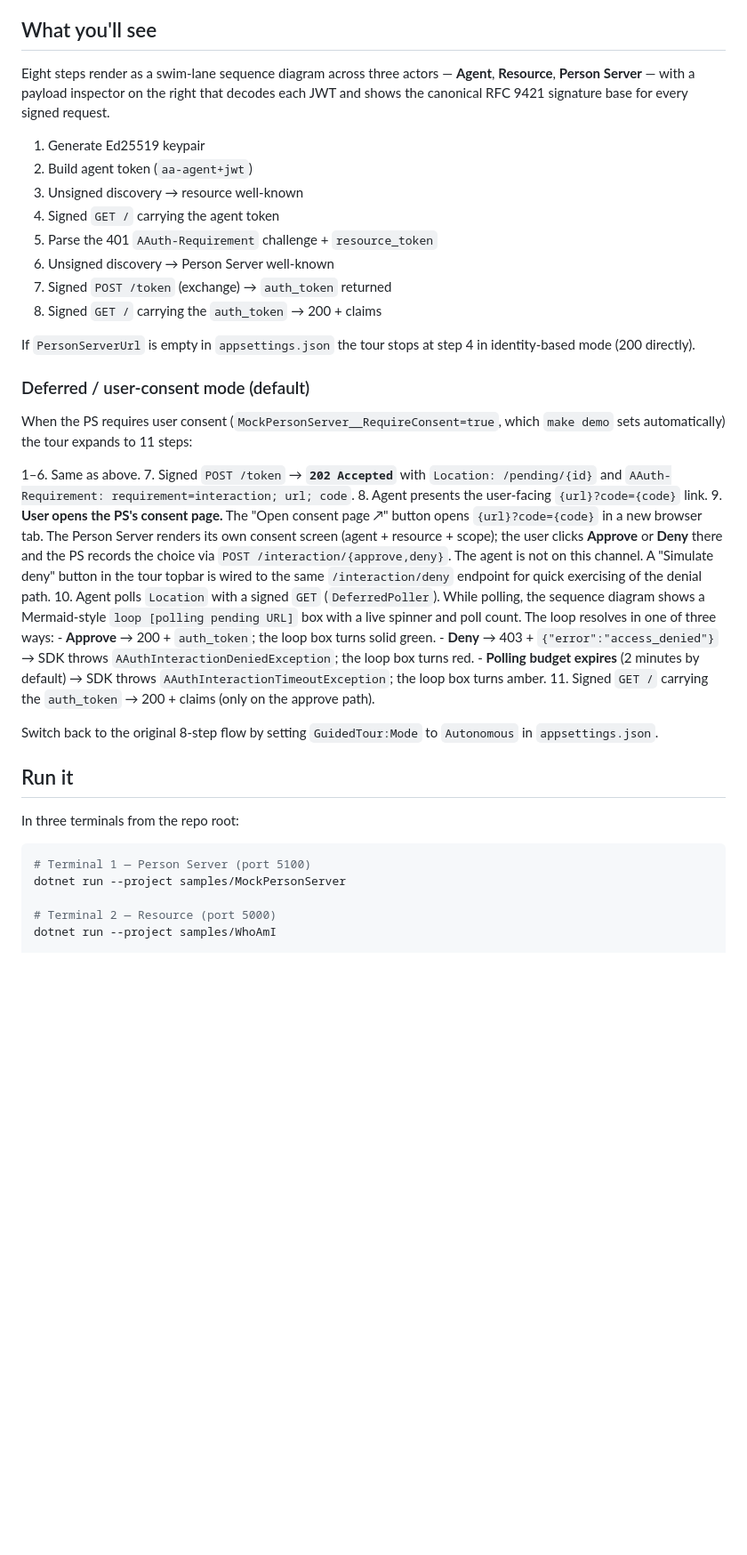
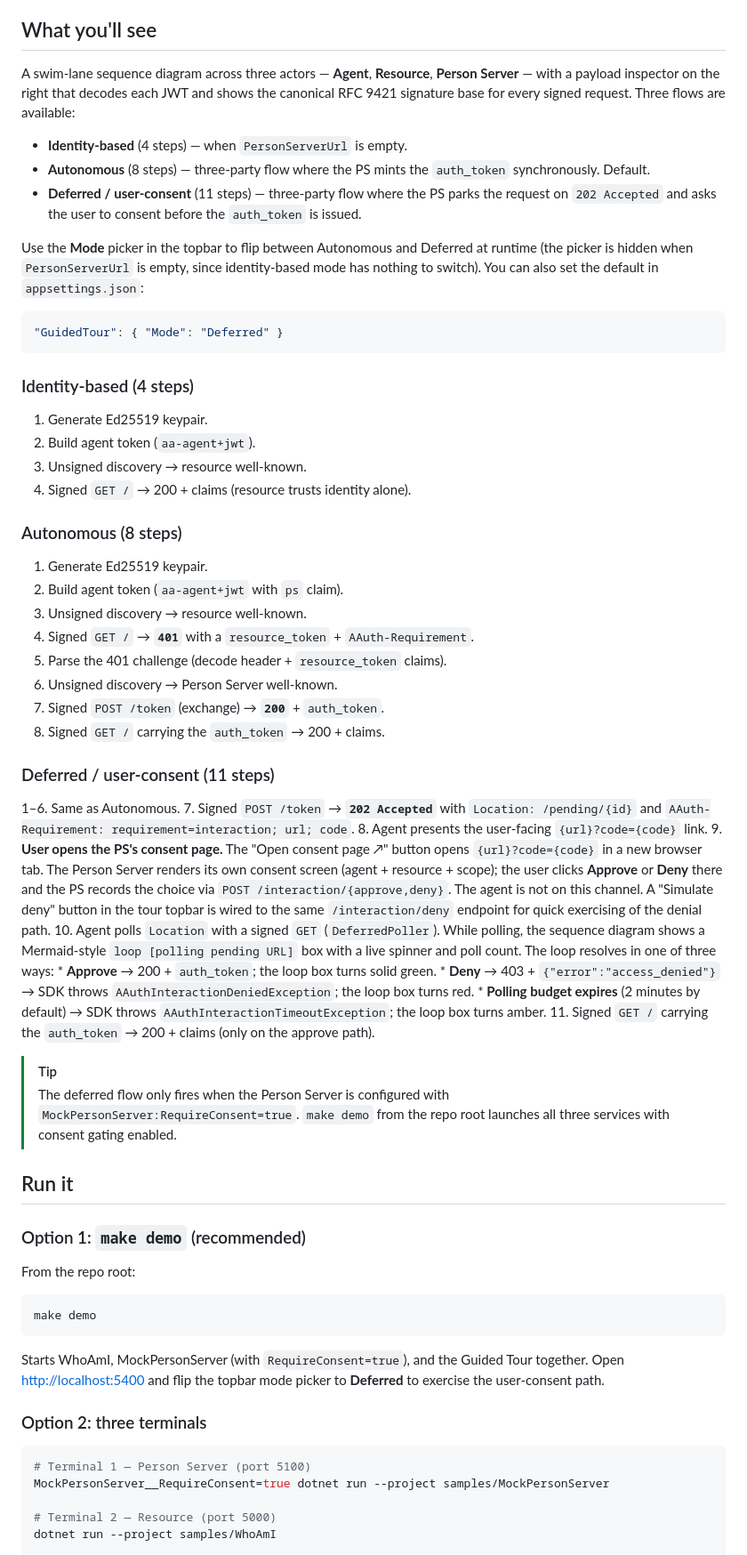
Before and after one commit to aauth-dev/dotnet-samples, a Markdown page: samples/GuidedTour/README.md, the part around one of its changes. Shown at 89% size. GitHub-like rendering; blank space fills up the shorter version.

Commit message:
docs(GuidedTour): sync README with current step plans + mode picker
The README described an old 8-step-only layout that no longer matches the
shipped TourSession plans. Refreshed to cover all three flows accurately:

- Identity-based (4 steps) when PersonServerUrl is empty.
- Autonomous (8 steps) — default; step 4 is now correctly described as
  the signed GET that returns 401 with a resource_token + challenge.
- Deferred (11 steps) — flipped via the topbar Mode picker (or the new
  GuidedTour:Mode config key) when MockPersonServer has consent gating
  enabled.

Also documents 'make demo' as the recommended way to launch the three
services with consent gating wired up, and adds the GuidedTour:Mode key
to the configuration table.

````diff
--- a/samples/GuidedTour/README.md
+++ b/samples/GuidedTour/README.md
@@ -8,62 +8,95 @@ hop.
 
 ## What you'll see
 
-Eight steps render as a swim-lane sequence diagram across three actors —
-**Agent**, **Resource**, **Person Server** — with a payload inspector on
-the right that decodes each JWT and shows the canonical RFC 9421 signature
-base for every signed request.
+A swim-lane sequence diagram across three actors — **Agent**, **Resource**,
+**Person Server** — with a payload inspector on the right that decodes each
+JWT and shows the canonical RFC 9421 signature base for every signed
+request. Three flows are available:
 
-1. Generate Ed25519 keypair
-2. Build agent token (`aa-agent+jwt`)
-3. Unsigned discovery → resource well-known
-4. Signed `GET /` carrying the agent token
-5. Parse the 401 `AAuth-Requirement` challenge + `resource_token`
-6. Unsigned discovery → Person Server well-known
-7. Signed `POST /token` (exchange) → `auth_token` returned
-8. Signed `GET /` carrying the `auth_token` → 200 + claims
+* **Identity-based** (4 steps) — when `PersonServerUrl` is empty.
+* **Autonomous** (8 steps) — three-party flow where the PS mints the
+  `auth_token` synchronously. Default.
+* **Deferred / user-consent** (11 steps) — three-party flow where the PS
+  parks the request on `202 Accepted` and asks the user to consent before
+  the `auth_token` is issued.
 
-If `PersonServerUrl` is empty in `appsettings.json` the tour stops at step 4
-in identity-based mode (200 directly).
+Use the **Mode** picker in the topbar to flip between Autonomous and
+Deferred at runtime (the picker is hidden when `PersonServerUrl` is empty,
+since identity-based mode has nothing to switch). You can also set the
+default in `appsettings.json`:
 
-### Deferred / user-consent mode (default)
+```json
+"GuidedTour": { "Mode": "Deferred" }
+```
 
-When the PS requires user consent (`MockPersonServer__RequireConsent=true`,
-which `make demo` sets automatically) the tour expands to 11 steps:
+### Identity-based (4 steps)
 
-1–6. Same as above.
+1. Generate Ed25519 keypair.
+2. Build agent token (`aa-agent+jwt`).
+3. Unsigned discovery → resource well-known.
+4. Signed `GET /` → 200 + claims (resource trusts identity alone).
+
+### Autonomous (8 steps)
+
+1. Generate Ed25519 keypair.
+2. Build agent token (`aa-agent+jwt` with `ps` claim).
+3. Unsigned discovery → resource well-known.
+4. Signed `GET /` → **`401`** with a `resource_token` + `AAuth-Requirement`.
+5. Parse the 401 challenge (decode header + `resource_token` claims).
+6. Unsigned discovery → Person Server well-known.
+7. Signed `POST /token` (exchange) → **`200`** + `auth_token`.
+8. Signed `GET /` carrying the `auth_token` → 200 + claims.
+
+### Deferred / user-consent (11 steps)
+
+1–6. Same as Autonomous.
 7. Signed `POST /token` → **`202 Accepted`** with `Location: /pending/{id}`
    and `AAuth-Requirement: requirement=interaction; url; code`.
 8. Agent presents the user-facing `{url}?code={code}` link.
-9. **User opens the PS's consent page.** The "Open consent page ↗" button
-   opens `{url}?code={code}` in a new browser tab. The Person Server
-   renders its own consent screen (agent + resource + scope); the user
-   clicks **Approve** or **Deny** there and the PS records the choice
-   via `POST /interaction/{approve,deny}`. The agent is not on this
-   channel. A "Simulate deny" button in the tour topbar is wired to the
-   same `/interaction/deny` endpoint for quick exercising of the
+9. **User opens the PS's consent page.** The "Open consent page ↗"
+   button opens `{url}?code={code}` in a new browser tab. The Person
+   Server renders its own consent screen (agent + resource + scope); the
+   user clicks **Approve** or **Deny** there and the PS records the
+   choice via `POST /interaction/{approve,deny}`. The agent is not on
+   this channel. A "Simulate deny" button in the tour topbar is wired to
+   the same `/interaction/deny` endpoint for quick exercising of the
    denial path.
 10. Agent polls `Location` with a signed `GET` (`DeferredPoller`). While
     polling, the sequence diagram shows a Mermaid-style
     `loop [polling pending URL]` box with a live spinner and poll count.
     The loop resolves in one of three ways:
-    - **Approve** → 200 + `auth_token`; the loop box turns solid green.
-    - **Deny** → 403 + `{"error":"access_denied"}` → SDK throws
+    * **Approve** → 200 + `auth_token`; the loop box turns solid green.
+    * **Deny** → 403 + `{"error":"access_denied"}` → SDK throws
       `AAuthInteractionDeniedException`; the loop box turns red.
-    - **Polling budget expires** (2 minutes by default) → SDK throws
+    * **Polling budget expires** (2 minutes by default) → SDK throws
       `AAuthInteractionTimeoutException`; the loop box turns amber.
 11. Signed `GET /` carrying the `auth_token` → 200 + claims (only on the
     approve path).
 
-Switch back to the original 8-step flow by setting `GuidedTour:Mode` to
-`Autonomous` in `appsettings.json`.
+> [!TIP]
+> The deferred flow only fires when the Person Server is configured with
+> `MockPersonServer:RequireConsent=true`. `make demo` from the repo root
+> launches all three services with consent gating enabled.
 
 ## Run it
 
-In three terminals from the repo root:
+### Option 1: `make demo` (recommended)
+
+From the repo root:
+
+```bash
+make demo
+```
+
+Starts WhoAmI, MockPersonServer (with `RequireConsent=true`), and the
+Guided Tour together. Open <http://localhost:5400> and flip the topbar
+mode picker to **Deferred** to exercise the user-consent path.
+
+### Option 2: three terminals
 
 ```bash
 # Terminal 1 — Person Server (port 5100)
-dotnet run --project samples/MockPersonServer
+MockPersonServer__RequireConsent=true dotnet run --project samples/MockPersonServer
 
 # Terminal 2 — Resource (port 5000)
 dotnet run --project samples/WhoAmI
````
Also changed, not shown: other parts of samples/GuidedTour/README.md (+1 -0 lines).
